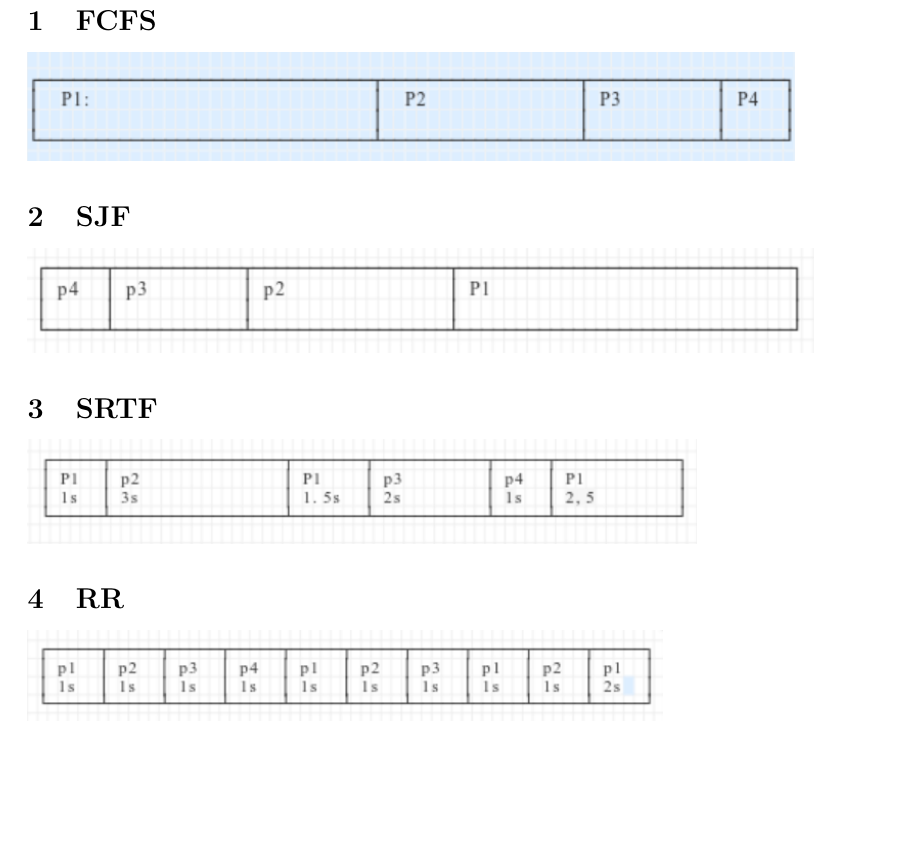
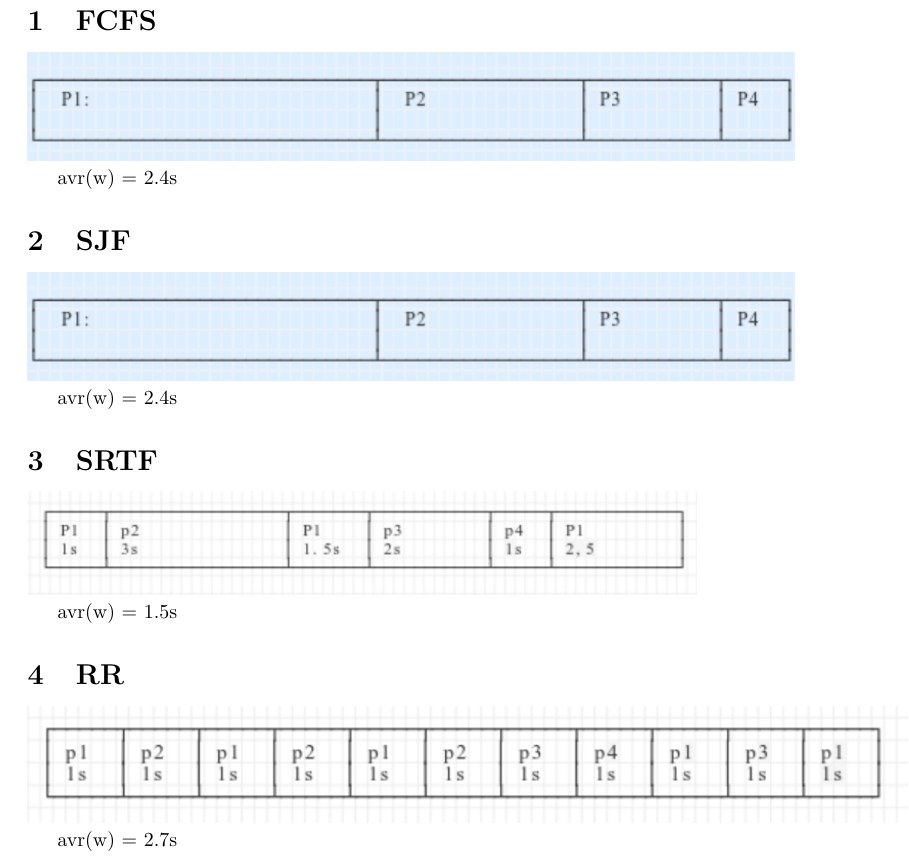
Before and after one commit to larycoder/sa2021, a LaTeX document (02.report.scheduling.tex): part of the page, cut so that both start at the same text, the shorter picture padded with empty space. Compiled offline with pdfLaTeX.

Commit message:
LH    : update average waiting time counting

```diff
--- a/02.report.scheduling.tex
+++ b/02.report.scheduling.tex
@@ -7,13 +7,21 @@
 \section{FCFS}
 \includegraphics{02.report.scheduling.FCFS}
 
+avr(w) = 2.4s
+
 \section{SJF}
-\includegraphics{02.report.scheduling.SJF}
+\includegraphics{02.report.scheduling.FCFS}
+
+avr(w) = 2.4s
 
 \section{SRTF}
 \includegraphics{02.report.scheduling.SRTF}
 
+avr(w) = 1.5s
+
 \section{RR}
 \includegraphics{02.report.scheduling.RR}
 
+avr(w) = 2.7s
+
 \end{document}
```
Also changed, not shown: images/02.report.scheduling.RR.png.
